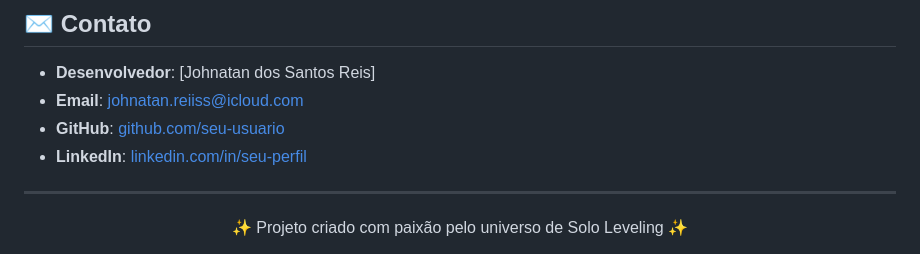
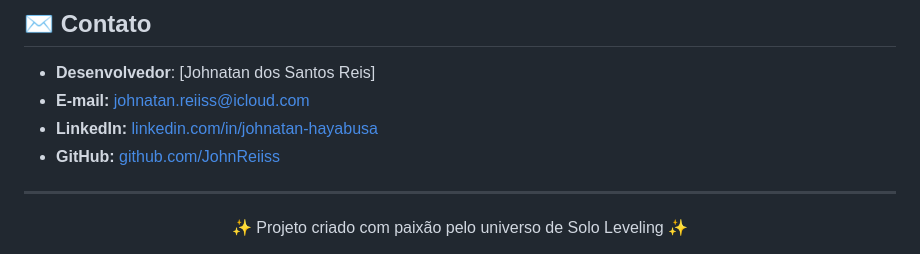
Before and after one commit to JohnReiiss/Solo-Leveling-Project-Front-End, a Markdown page: README.md, the part around the change. Rendered like a GitHub page.

```diff
--- a/README.md
+++ b/README.md
@@ -85,9 +85,9 @@ Este projeto está sob a licença MIT - veja o arquivo [LICENSE](LICENSE) para d
 ## ✉️ Contato
 
 - **Desenvolvedor**: [Johnatan dos Santos Reis]
-- **Email**: johnatan.reiiss@icloud.com
-- **GitHub**: [github.com/seu-usuario](https://github.com/JohnReiiss)
-- **LinkedIn**: [linkedin.com/in/seu-perfil](https://www.linkedin.com/in/johnatan-dos-santos-reis-945092b7/)
+- **E-mail:** johnatan.reiiss@icloud.com
+- **LinkedIn:** [linkedin.com/in/johnatan-hayabusa](https://www.linkedin.com/in/johnatan-dos-santos-reis-945092b7/)
+- **GitHub:** [github.com/JohnReiiss](https://github.com/JohnReiiss)
 
 ---
 
```
